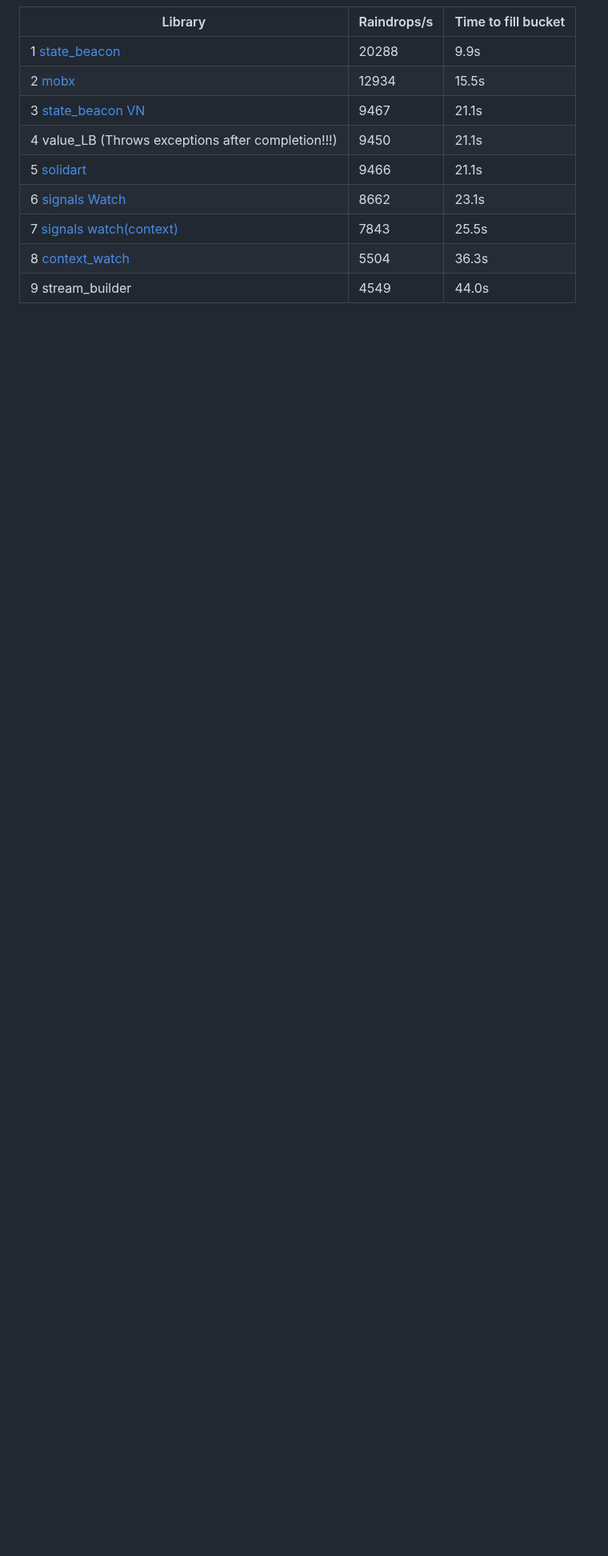
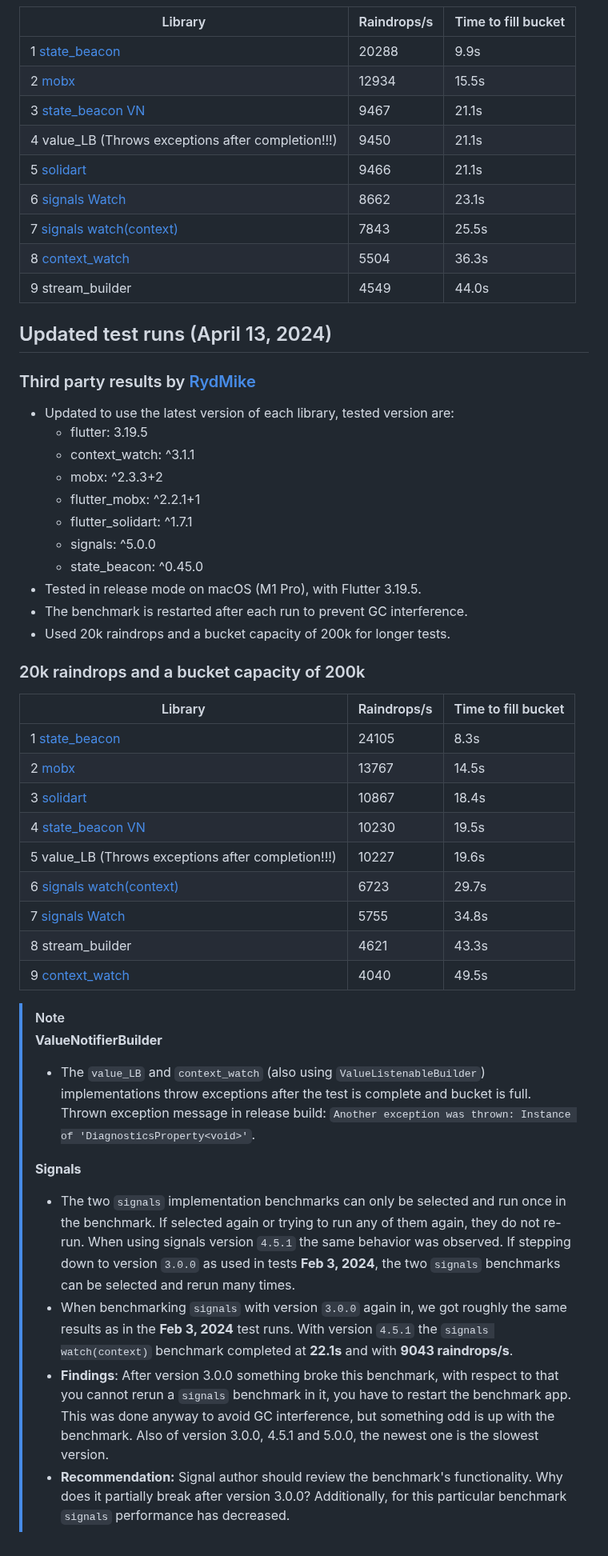
Before and after one commit to jinyus/rainbench, a Markdown page: README.md, the part around one of its changes. Shown at 80% size. GitHub-like rendering; blank space fills up the shorter version.

Commit message:
Update readme with benchmark results and findings using latest pkg version and Flutter 3.19.5.

```diff
--- a/README.md
+++ b/README.md
@@ -55,3 +55,43 @@ https://github.com/jinyus/rainbench/assets/30532952/e90f56b3-8ba9-44e8-996d-1c24
 | 7 [signals watch(context)](https://pub.dev/packages/signals) | 7843        | 25.5s               |
 | 8 [context_watch](https://pub.dev/packages/context_watch)    | 5504        | 36.3s               |
 | 9 stream_builder                                             | 4549        | 44.0s               |
+
+## Updated test runs (April 13, 2024)
+### Third party results by [RydMike](https://twitter.com/RydMike)
+
+- Updated to use the latest version of each library, tested version are:
+  - flutter: 3.19.5
+  - context_watch: ^3.1.1
+  - mobx: ^2.3.3+2
+  - flutter_mobx: ^2.2.1+1
+  - flutter_solidart: ^1.7.1
+  - signals: ^5.0.0
+  - state_beacon: ^0.45.0
+- Tested in release mode on macOS (M1 Pro), with Flutter 3.19.5.
+- The benchmark is restarted after each run to prevent GC interference.
+- Used 20k raindrops and a bucket capacity of 200k for longer tests.
+
+### 20k raindrops and a bucket capacity of 200k
+
+| Library                                                      | Raindrops/s | Time to fill bucket |
+|--------------------------------------------------------------|-------------|---------------------|
+| 1 [state_beacon](https://pub.dev/packages/state_beacon)      | 24105       | 8.3s                |
+| 2 [mobx](https://pub.dev/packages/flutter_mobx)              | 13767       | 14.5s               |
+| 3 [solidart](https://pub.dev/packages/solidart)              | 10867       | 18.4s               |
+| 4 [state_beacon VN](https://pub.dev/packages/state_beacon)   | 10230       | 19.5s               |
+| 5 value_LB (Throws exceptions after completion!!!)           | 10227       | 19.6s               |
+| 6 [signals watch(context)](https://pub.dev/packages/signals) | 6723        | 29.7s               |
+| 7 [signals Watch](https://pub.dev/packages/signals)          | 5755        | 34.8s               |
+| 8 stream_builder                                             | 4621        | 43.3s               |
+| 9 [context_watch](https://pub.dev/packages/context_watch)    | 4040        | 49.5s               |
+
+> [!NOTE]
+>
+> **ValueNotifierBuilder**
+> - The `value_LB` and `context_watch` (also using `ValueListenableBuilder`) implementations throw exceptions after the test is complete and bucket is full. Thrown exception message in release build: `Another exception was thrown: Instance of 'DiagnosticsProperty<void>'`.
+>
+> **Signals**
+> - The two `signals` implementation benchmarks can only be selected and run once in the benchmark. If selected again or trying to run any of them again, they do not re-run. When using signals version `4.5.1` the same behavior was observed. If stepping down to version `3.0.0` as used in tests **Feb 3, 2024**, the two `signals` benchmarks can be selected and rerun many times.
+> - When benchmarking `signals` with version `3.0.0` again in, we got roughly the same results as in the **Feb 3, 2024** test runs. With version `4.5.1` the `signals watch(context)` benchmark completed at **22.1s** and with **9043 raindrops/s**.
+> - **Findings**: After version 3.0.0 something broke this benchmark, with respect to that you cannot rerun a `signals` benchmark in it, you have to restart the benchmark app. This was done anyway to avoid GC interference, but something odd is up with the benchmark. Also of version 3.0.0, 4.5.1 and 5.0.0, the newest one is the slowest version.
+> - **Recommendation:** Signal author should review the benchmark's functionality. Why does it partially break after version 3.0.0? Additionally, for this particular benchmark `signals` performance has decreased.
```
Also changed, not shown: other parts of README.md (+15 -15 lines).
